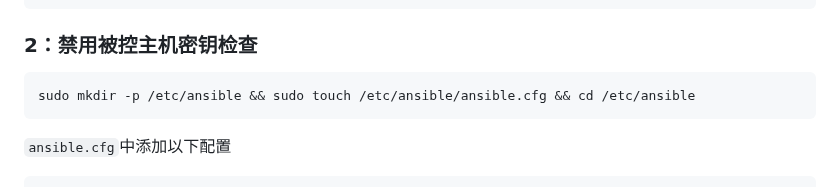
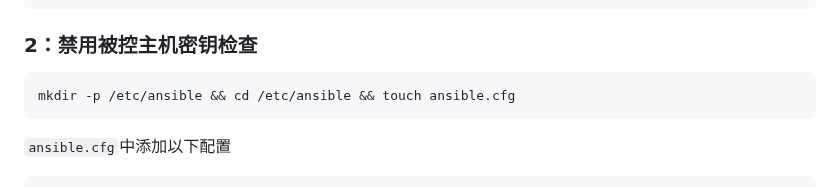
Before and after one commit to sky22333/shell, a Markdown page: tmp/README.md, the part around the change. Rendered like a GitHub page.

````diff
--- a/tmp/README.md
+++ b/tmp/README.md
@@ -117,7 +117,7 @@ sudo apt install ansible -y
 
 ### 2：禁用被控主机密钥检查
 ```
-sudo mkdir -p /etc/ansible && sudo touch /etc/ansible/ansible.cfg && cd /etc/ansible
+mkdir -p /etc/ansible && cd /etc/ansible && touch ansible.cfg
 ```
 `ansible.cfg`中添加以下配置
 ```
````
